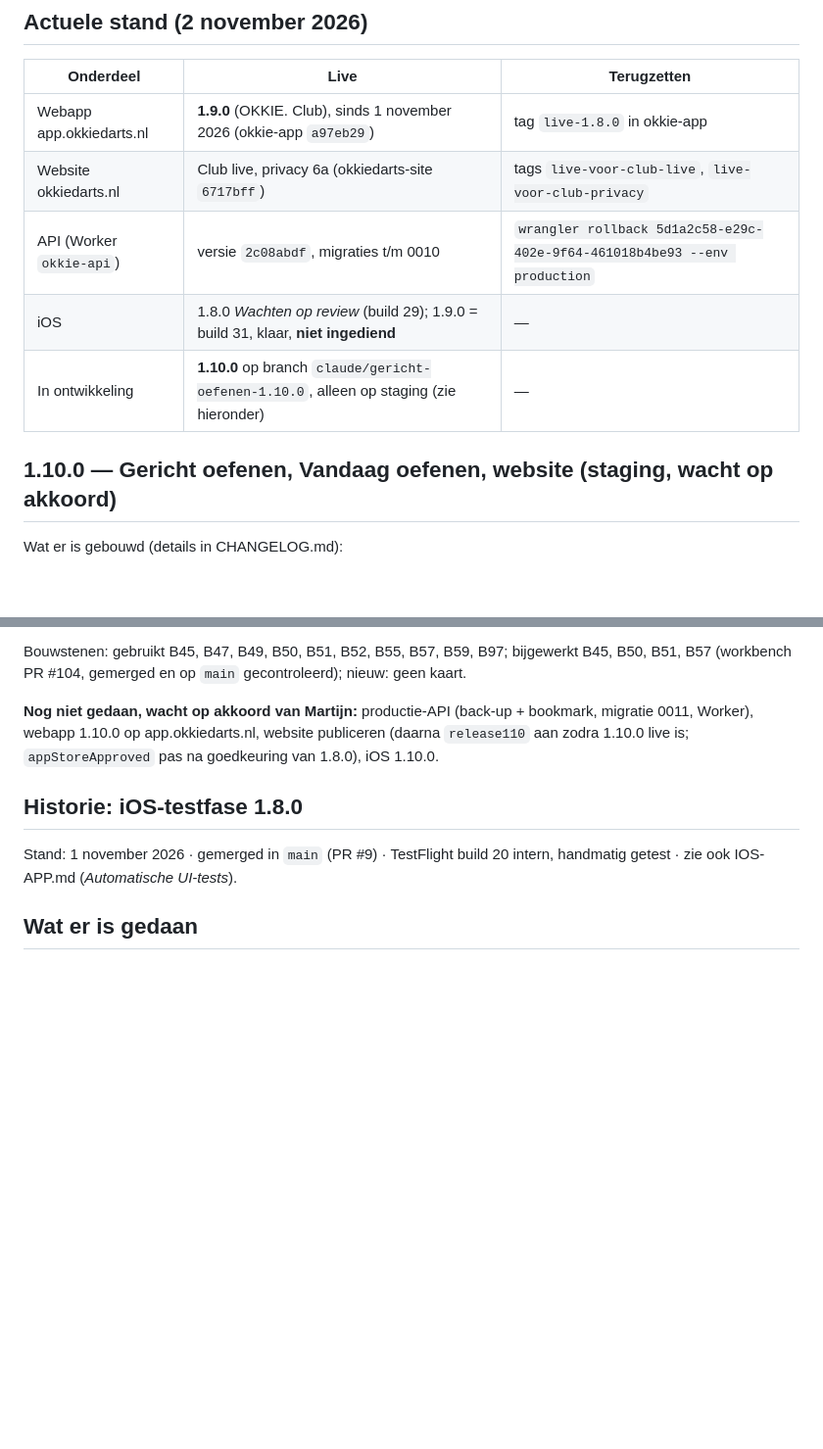
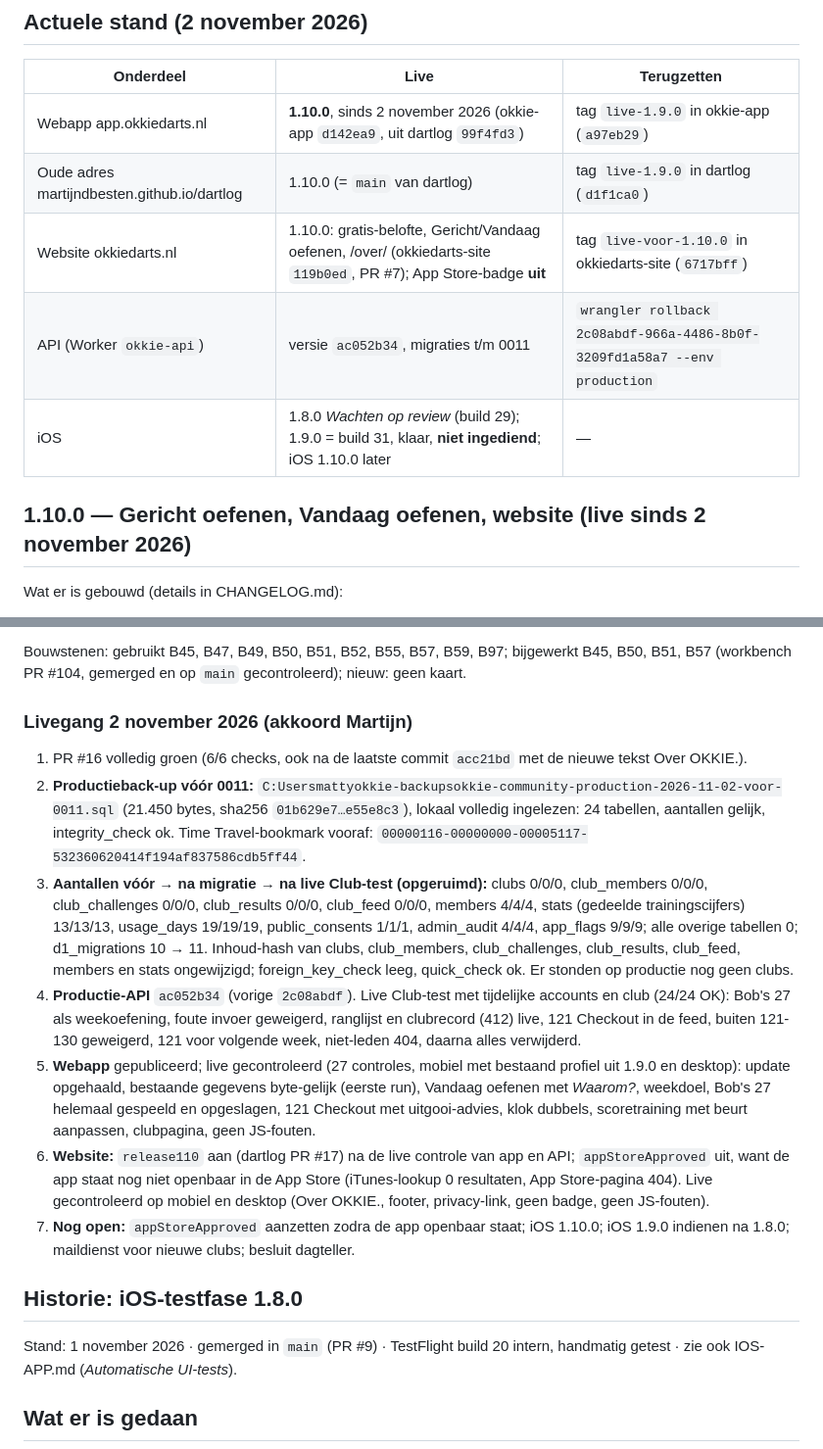
Before and after one commit to MartijndBesten/dartlog, a Markdown page: HANDOFF.md, 2 parts joined by grey strips. Shown at 98% size. Rendered like a GitHub page; blank space fills up the shorter version.

Commit message:
Documentatie: OKKIE. 1.10.0 live (aantallen, terugzetpunten, open punten)
Co-Authored-By: Claude Opus 5.5 <noreply@anthropic.com>
Claude-Session: https://claude.ai/code/session_01Q59VWhXLuXgmV9J1CVQLme

```diff
--- a/HANDOFF.md
+++ b/HANDOFF.md
@@ -3,13 +3,13 @@
 ## Actuele stand (2 november 2026)
 | Onderdeel | Live | Terugzetten |
 |---|---|---|
-| Webapp app.okkiedarts.nl | **1.9.0** (OKKIE. Club), sinds 1 november 2026 (okkie-app `a97eb29`) | tag `live-1.8.0` in okkie-app |
-| Website okkiedarts.nl | Club live, privacy 6a (okkiedarts-site `6717bff`) | tags `live-voor-club-live`, `live-voor-club-privacy` |
-| API (Worker `okkie-api`) | versie `2c08abdf`, migraties t/m 0010 | `wrangler rollback 5d1a2c58-e29c-402e-9f64-461018b4be93 --env production` |
-| iOS | 1.8.0 *Wachten op review* (build 29); 1.9.0 = build 31, klaar, **niet ingediend** | — |
-| In ontwikkeling | **1.10.0** op branch `claude/gericht-oefenen-1.10.0`, alleen op staging (zie hieronder) | — |
+| Webapp app.okkiedarts.nl | **1.10.0**, sinds 2 november 2026 (okkie-app `d142ea9`, uit dartlog `99f4fd3`) | tag `live-1.9.0` in okkie-app (`a97eb29`) |
+| Oude adres martijndbesten.github.io/dartlog | 1.10.0 (= `main` van dartlog) | tag `live-1.9.0` in dartlog (`d1f1ca0`) |
+| Website okkiedarts.nl | 1.10.0: gratis-belofte, Gericht/Vandaag oefenen, /over/ (okkiedarts-site `119b0ed`, PR #7); App Store-badge **uit** | tag `live-voor-1.10.0` in okkiedarts-site (`6717bff`) |
+| API (Worker `okkie-api`) | versie `ac052b34`, migraties t/m 0011 | `wrangler rollback 2c08abdf-966a-4486-8b0f-3209fd1a58a7 --env production` |
+| iOS | 1.8.0 *Wachten op review* (build 29); 1.9.0 = build 31, klaar, **niet ingediend**; iOS 1.10.0 later | — |
 
-## 1.10.0 — Gericht oefenen, Vandaag oefenen, website (staging, wacht op akkoord)
+## 1.10.0 — Gericht oefenen, Vandaag oefenen, website (live sinds 2 november 2026)
 Wat er is gebouwd (details in CHANGELOG.md):
 - **Gericht oefenen** onder Trainen (`js/drills.js`, `js/drill-views.js`): Bob's 27, 121 Checkout, Rond de klok
   alles/dubbels/triples. Opslag in `data.drills` met het doel per beurt of pijl; `data.trainings` blijft ongewijzigd,
@@ -49,9 +49,28 @@ Getest (werkelijk gedraaid, 1-2 november 2026):
 Bouwstenen: gebruikt B45, B47, B49, B50, B51, B52, B55, B57, B59, B97; bijgewerkt B45, B50, B51, B57 (workbench PR #104,
 gemerged en op `main` gecontroleerd); nieuw: geen kaart.
 
-**Nog niet gedaan, wacht op akkoord van Martijn:** productie-API (back-up + bookmark, migratie 0011, Worker),
-webapp 1.10.0 op app.okkiedarts.nl, website publiceren (daarna `release110` aan zodra 1.10.0 live is;
-`appStoreApproved` pas na goedkeuring van 1.8.0), iOS 1.10.0.
+### Livegang 2 november 2026 (akkoord Martijn)
+1. PR #16 volledig groen (6/6 checks, ook na de laatste commit `acc21bd` met de nieuwe tekst Over OKKIE.).
+2. **Productieback-up vóór 0011:** `C:Usersmattyokkie-backupsokkie-community-production-2026-11-02-voor-0011.sql`
+   (21.450 bytes, sha256 `01b629e7…e55e8c3`), lokaal volledig ingelezen: 24 tabellen, aantallen gelijk, integrity_check ok.
+   Time Travel-bookmark vooraf: `00000116-00000000-00005117-532360620414f194af837586cdb5ff44`.
+3. **Aantallen vóór → na migratie → na live Club-test (opgeruimd):** clubs 0/0/0, club_members 0/0/0,
+   club_challenges 0/0/0, club_results 0/0/0, club_feed 0/0/0, members 4/4/4, stats (gedeelde trainingscijfers)
+   13/13/13, usage_days 19/19/19, public_consents 1/1/1, admin_audit 4/4/4, app_flags 9/9/9; alle overige tabellen 0;
+   d1_migrations 10 → 11. Inhoud-hash van clubs, club_members, club_challenges, club_results, club_feed, members en
+   stats ongewijzigd; foreign_key_check leeg, quick_check ok. Er stonden op productie nog geen clubs.
+4. **Productie-API** `ac052b34` (vorige `2c08abdf`). Live Club-test met tijdelijke accounts en club (24/24 OK):
+   Bob's 27 als weekoefening, foute invoer geweigerd, ranglijst en clubrecord (412) live, 121 Checkout in de feed,
+   buiten 121-130 geweigerd, 121 voor volgende week, niet-leden 404, daarna alles verwijderd.
+5. **Webapp** gepubliceerd; live gecontroleerd (27 controles, mobiel met bestaand profiel uit 1.9.0 en desktop):
+   update opgehaald, bestaande gegevens byte-gelijk (eerste run), Vandaag oefenen met *Waarom?*, weekdoel, Bob's 27
+   helemaal gespeeld en opgeslagen, 121 Checkout met uitgooi-advies, klok dubbels, scoretraining met beurt aanpassen,
+   clubpagina, geen JS-fouten.
+6. **Website:** `release110` aan (dartlog PR #17) na de live controle van app en API; `appStoreApproved` uit, want
+   de app staat nog niet openbaar in de App Store (iTunes-lookup 0 resultaten, App Store-pagina 404). Live
+   gecontroleerd op mobiel en desktop (Over OKKIE., footer, privacy-link, geen badge, geen JS-fouten).
+7. **Nog open:** `appStoreApproved` aanzetten zodra de app openbaar staat; iOS 1.10.0; iOS 1.9.0 indienen na 1.8.0;
+   maildienst voor nieuwe clubs; besluit dagteller.
 
 ## Historie: iOS-testfase 1.8.0
 
```
Also changed, not shown: cloud/CLUB.md (+5 -1 lines).
